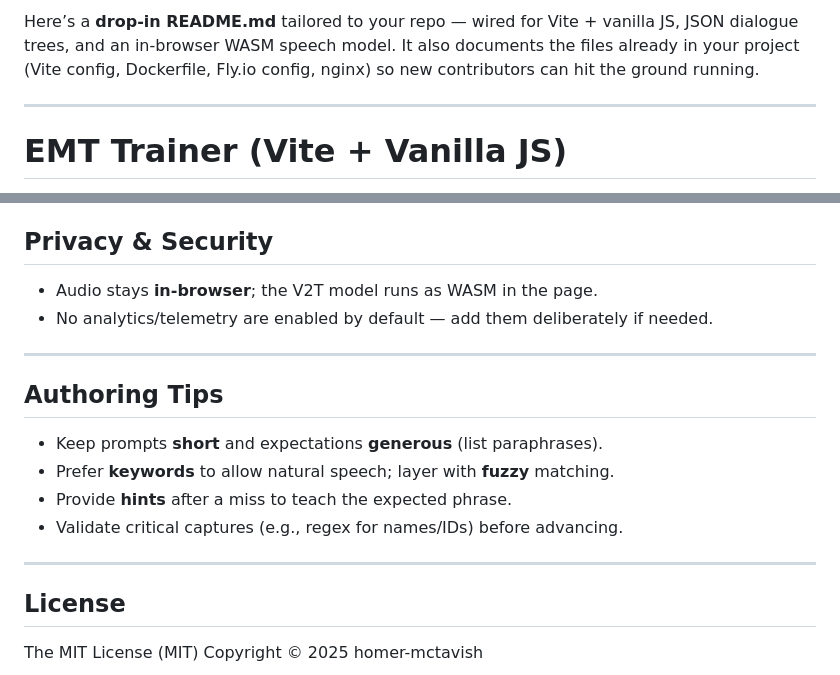
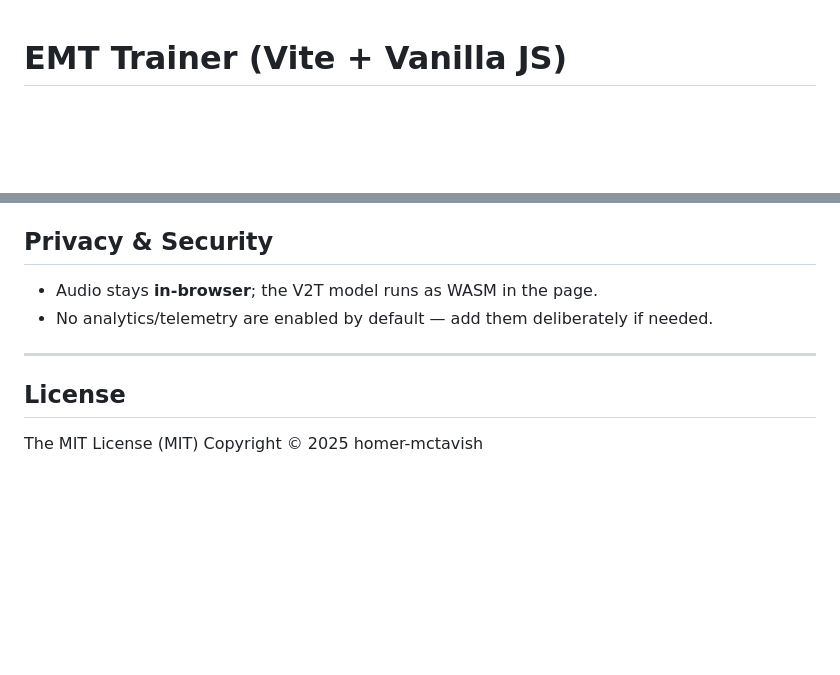
Before and after one commit to Homer-Mctavish/emt-trainer, a Markdown page: readme.md, 2 parts joined by grey strips. Drawn GitHub-style; blank space fills up the shorter version.

```diff
--- a/readme.md
+++ b/readme.md
@@ -1,6 +1,3 @@
-Here’s a **drop-in README.md** tailored to your repo — wired for Vite + vanilla JS, JSON dialogue trees, and an in-browser WASM speech model. It also documents the files already in your project (Vite config, Dockerfile, Fly.io config, nginx) so new contributors can hit the ground running.
-
----
 
 # EMT Trainer (Vite + Vanilla JS)
 
@@ -234,14 +231,6 @@ fly deploy
 
 ---
 
-## Authoring Tips
-
-* Keep prompts **short** and expectations **generous** (list paraphrases).
-* Prefer **keywords** to allow natural speech; layer with **fuzzy** matching.
-* Provide **hints** after a miss to teach the expected phrase.
-* Validate critical captures (e.g., regex for names/IDs) before advancing.
----
-
 ## License
 The MIT License (MIT)
 Copyright © 2025 homer-mctavish
```
